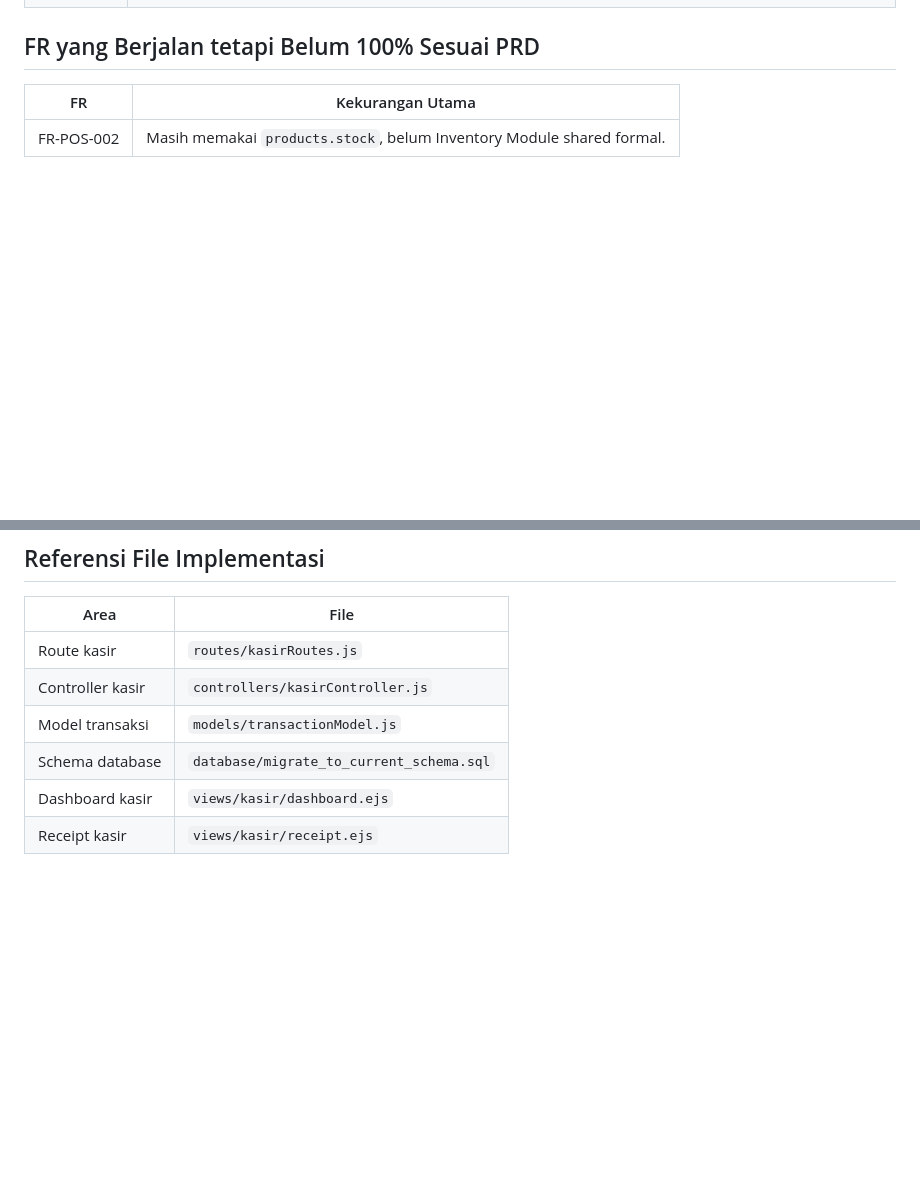
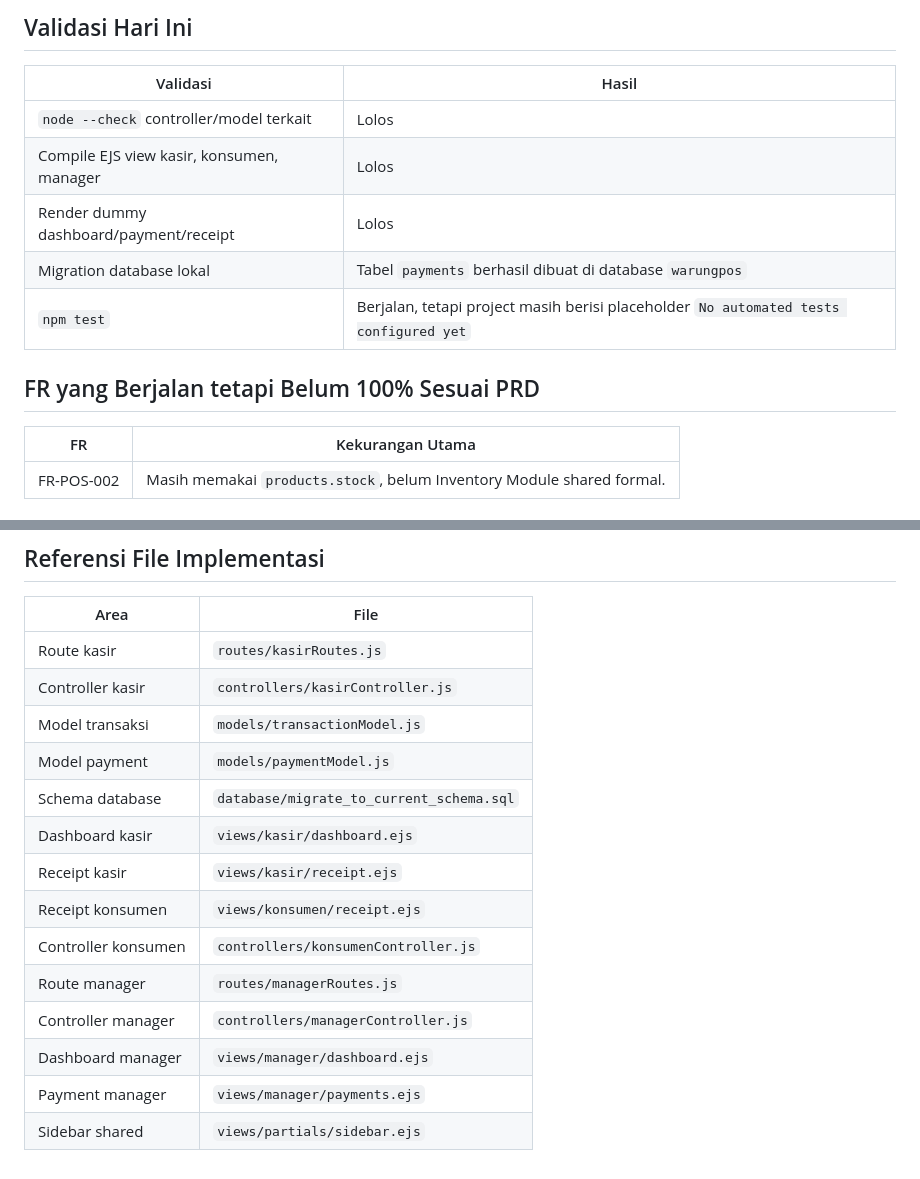
Before and after one commit to IRC-Ecosystem/POS, a Markdown page: FR_POS_STATUS.md, 2 parts joined by grey strips. GitHub-like rendering; blank space fills up the shorter version.

Commit message:
feat: update FR-POS status documentation with recent improvements and validations

```diff
--- a/FR_POS_STATUS.md
+++ b/FR_POS_STATUS.md
@@ -26,3 +47,13 @@ Dokumen ini merangkum kesesuaian aplikasi POS terhadap Functional Requirement Wa
+## Validasi Hari Ini
+
+| Validasi | Hasil |
+| --- | --- |
+| `node --check` controller/model terkait | Lolos |
+| Compile EJS view kasir, konsumen, manager | Lolos |
+| Render dummy dashboard/payment/receipt | Lolos |
+| Migration database lokal | Tabel `payments` berhasil dibuat di database `warungpos` |
+| `npm test` | Berjalan, tetapi project masih berisi placeholder `No automated tests configured yet` |
+
 ## FR yang Berjalan tetapi Belum 100% Sesuai PRD
 
 | FR | Kekurangan Utama |
@@ -43,6 +74,14 @@ Dokumen ini merangkum kesesuaian aplikasi POS terhadap Functional Requirement Wa
 | Route kasir | `routes/kasirRoutes.js` |
 | Controller kasir | `controllers/kasirController.js` |
 | Model transaksi | `models/transactionModel.js` |
+| Model payment | `models/paymentModel.js` |
 | Schema database | `database/migrate_to_current_schema.sql` |
 | Dashboard kasir | `views/kasir/dashboard.ejs` |
 | Receipt kasir | `views/kasir/receipt.ejs` |
+| Receipt konsumen | `views/konsumen/receipt.ejs` |
+| Controller konsumen | `controllers/konsumenController.js` |
+| Route manager | `routes/managerRoutes.js` |
+| Controller manager | `controllers/managerController.js` |
+| Dashboard manager | `views/manager/dashboard.ejs` |
+| Payment manager | `views/manager/payments.ejs` |
+| Sidebar shared | `views/partials/sidebar.ejs` |
```
Also changed, not shown: other parts of FR_POS_STATUS.md (+21 -0 lines).
